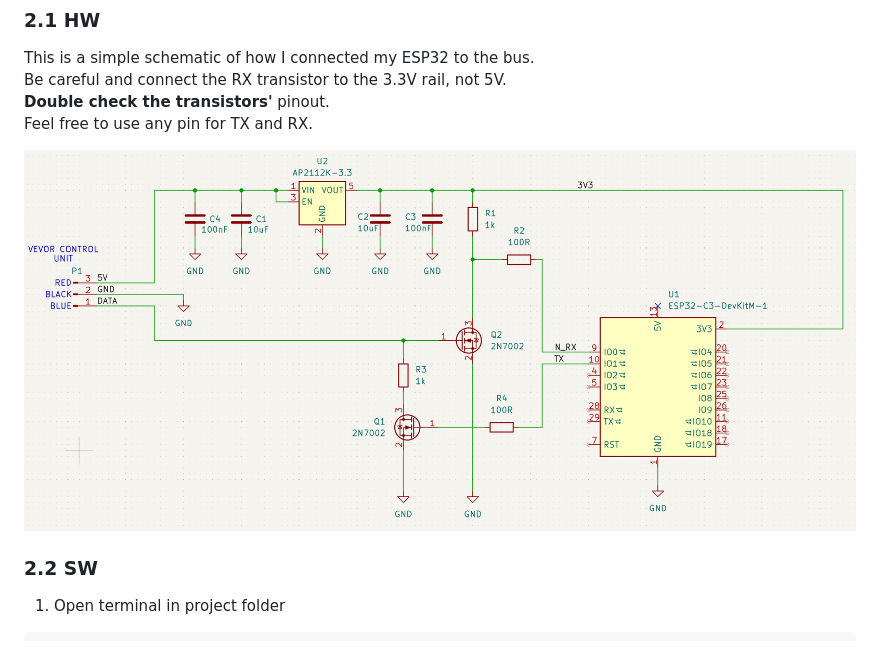
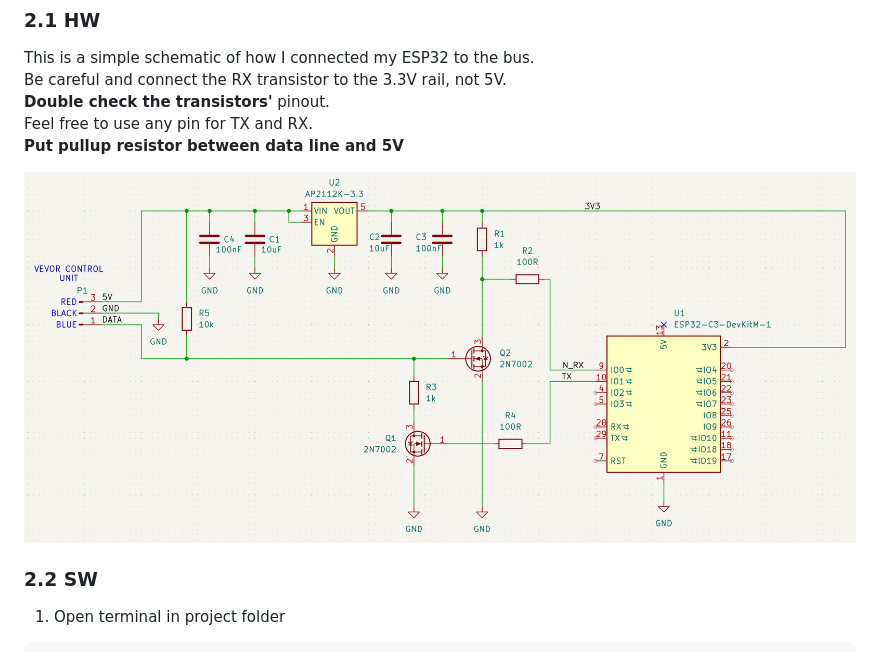
Before and after one commit to zatakon/vevor_heater_control, a Markdown page: README.md, the part around the change. Rendered like a GitHub page; pictures changed too: docs/images/vevor_heater_esp32.PNG.

Commit message:
Added missing pull-up in schematics

```diff
--- a/README.md
+++ b/README.md
@@ -10,7 +10,8 @@ The project is now ready to use for all who have some experience with ESPHome.
 This is a simple schematic of how I connected my ESP32 to the bus. \
 Be careful and connect the RX transistor to the 3.3V rail, not 5V. \
 **Double check the transistors'** pinout. \
-Feel free to use any pin for TX and RX.
+Feel free to use any pin for TX and RX. \
+**Put pullup resistor between data line and 5V**
 
 ![Connection ESP32 to Vevor](docs/images/vevor_heater_esp32.PNG)
 
```
Also changed, not shown: 1 other file.
